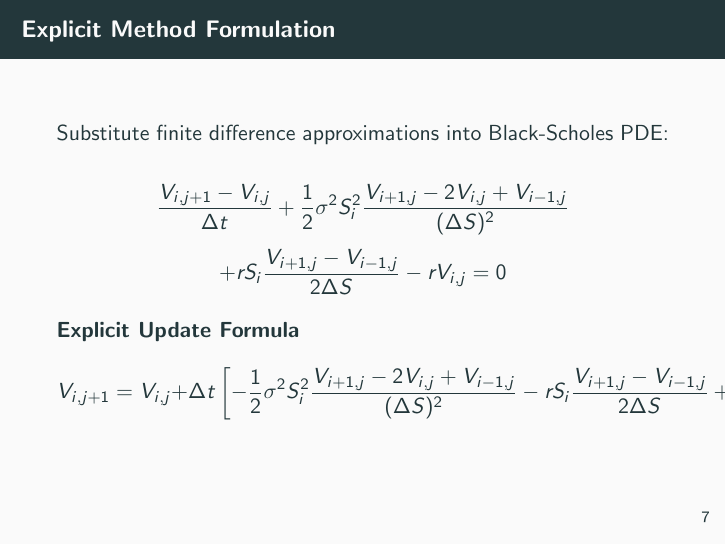
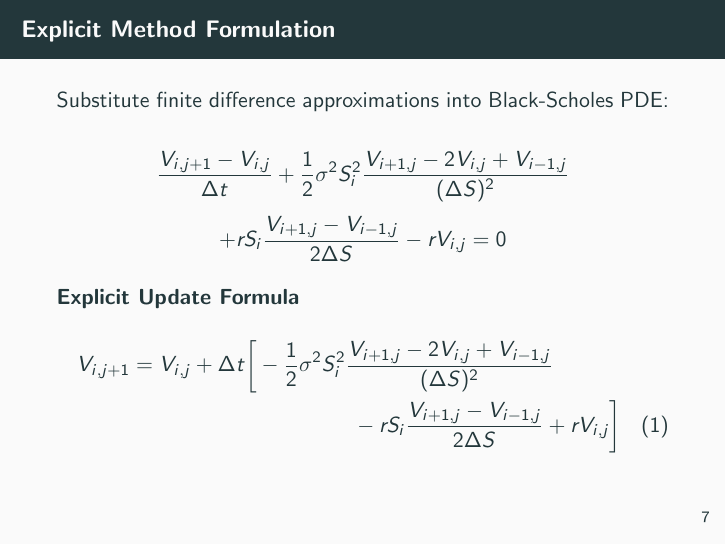
Before and after one commit to julihocc/itesm-ma2008b-notes, LaTeX slides (period-03/week-03/w303.tex): page 10 of 20. Compiled offline with pdfLaTeX.

Commit message:
Refactor explicit update formula for clarity using multline environment

```diff
--- a/period-03/week-03/w303.tex
+++ b/period-03/week-03/w303.tex
@@ -114,7 +114,10 @@ Substitute finite difference approximations into Black-Scholes PDE:
 \[+ rS_i \frac{V_{i+1,j} - V_{i-1,j}}{2\Delta S} - rV_{i,j} = 0\]
 
 \begin{block}{Explicit Update Formula}
-\[V_{i,j+1} = V_{i,j} + \Delta t \left[ -\frac{1}{2}\sigma^2 S_i^2 \frac{V_{i+1,j} - 2V_{i,j} + V_{i-1,j}}{(\Delta S)^2} - rS_i \frac{V_{i+1,j} - V_{i-1,j}}{2\Delta S} + rV_{i,j} \right]\]
+\begin{multline}
+V_{i,j+1} = V_{i,j} + \Delta t \bigg[ -\frac{1}{2}\sigma^2 S_i^2 \frac{V_{i+1,j} - 2V_{i,j} + V_{i-1,j}}{(\Delta S)^2} \\
+- rS_i \frac{V_{i+1,j} - V_{i-1,j}}{2\Delta S} + rV_{i,j} \bigg]
+\end{multline}
 \end{block}
 \end{frame}
 
```
